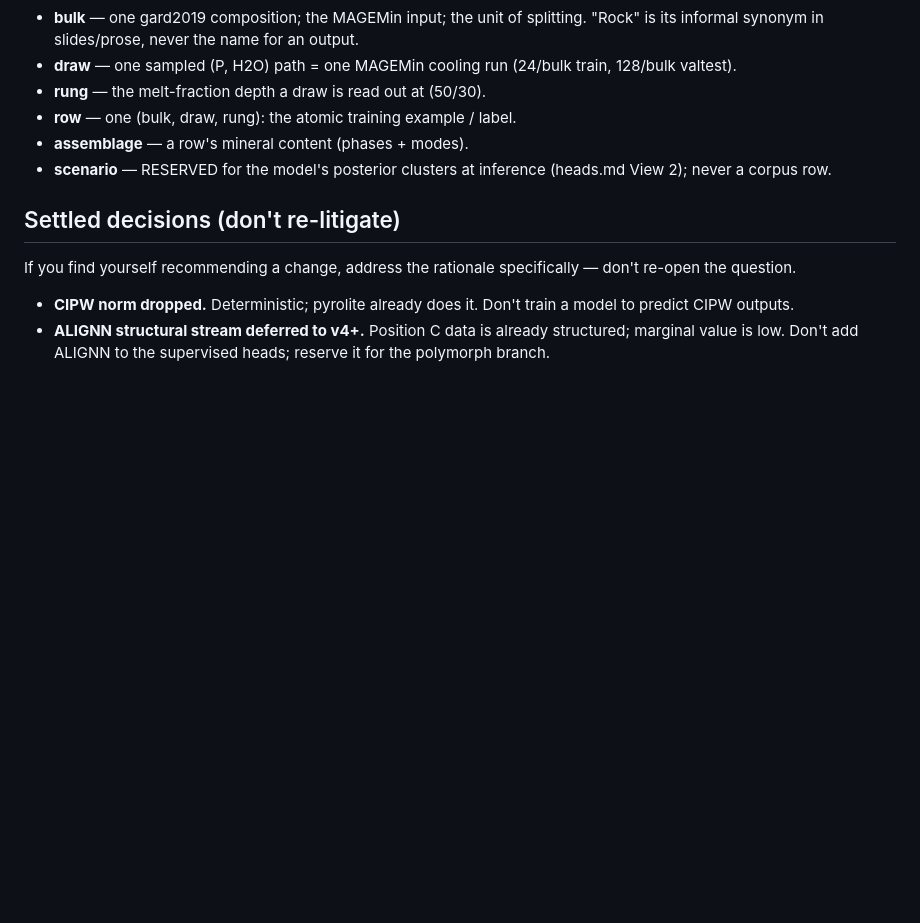
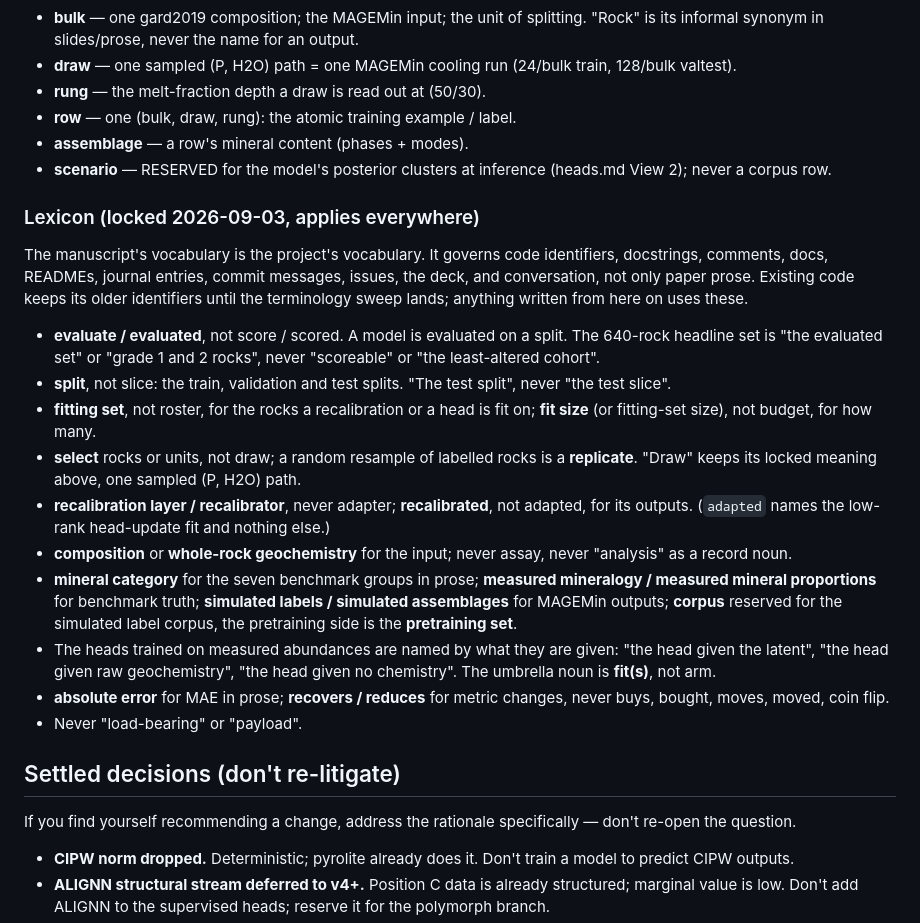
Before and after one commit to matthew-j-liu/phasecast, a Markdown page: CLAUDE.md, the part around the change. GitHub-like rendering; blank space fills up the shorter version.

Commit message:
lock the manuscript's lexicon as the project lexicon in CLAUDE.md, applying to code, docs, journal, commits, issues, deck and conversation, with existing identifiers grandfathered until the terminology sweep

```diff
--- a/CLAUDE.md
+++ b/CLAUDE.md
@@ -180,6 +180,41 @@ a vendored padding heuristic.  Full story in [docs/encoder.md](docs/encoder.md).
 - **scenario** — RESERVED for the model's posterior clusters at inference
   (heads.md View 2); never a corpus row.
 
+### Lexicon (locked 2026-09-03, applies everywhere)
+
+The manuscript's vocabulary is the project's vocabulary.  It governs code
+identifiers, docstrings, comments, docs, READMEs, journal entries, commit
+messages, issues, the deck, and conversation, not only paper prose.  Existing
+code keeps its older identifiers until the terminology sweep lands; anything
+written from here on uses these.
+
+- **evaluate / evaluated**, not score / scored.  A model is evaluated on a
+  split.  The 640-rock headline set is "the evaluated set" or "grade 1 and 2
+  rocks", never "scoreable" or "the least-altered cohort".
+- **split**, not slice: the train, validation and test splits.  "The test
+  split", never "the test slice".
+- **fitting set**, not roster, for the rocks a recalibration or a head is fit
+  on; **fit size** (or fitting-set size), not budget, for how many.
+- **select** rocks or units, not draw; a random resample of labelled rocks is
+  a **replicate**.  "Draw" keeps its locked meaning above, one sampled
+  (P, H2O) path.
+- **recalibration layer / recalibrator**, never adapter; **recalibrated**, not
+  adapted, for its outputs.  (`adapted` names the low-rank head-update fit and
+  nothing else.)
+- **composition** or **whole-rock geochemistry** for the input; never assay,
+  never "analysis" as a record noun.
+- **mineral category** for the seven benchmark groups in prose; **measured
+  mineralogy / measured mineral proportions** for benchmark truth;
+  **simulated labels / simulated assemblages** for MAGEMin outputs;
+  **corpus** reserved for the simulated label corpus, the pretraining side
+  is the **pretraining set**.
+- The heads trained on measured abundances are named by what they are given:
+  "the head given the latent", "the head given raw geochemistry", "the head
+  given no chemistry".  The umbrella noun is **fit(s)**, not arm.
+- **absolute error** for MAE in prose; **recovers / reduces** for metric
+  changes, never buys, bought, moves, moved, coin flip.
+- Never "load-bearing" or "payload".
+
 ## Settled decisions (don't re-litigate)
 
 If you find yourself recommending a change, address the rationale specifically —
```
